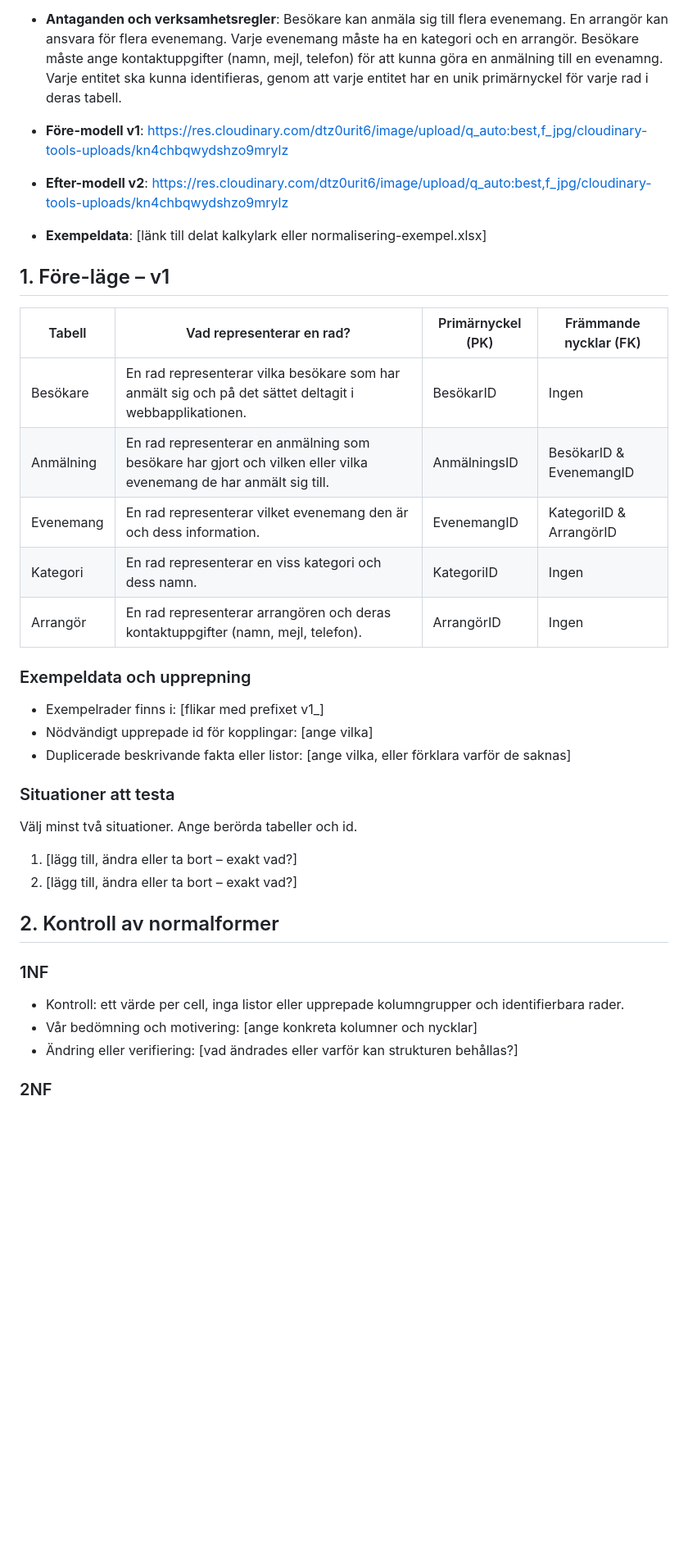
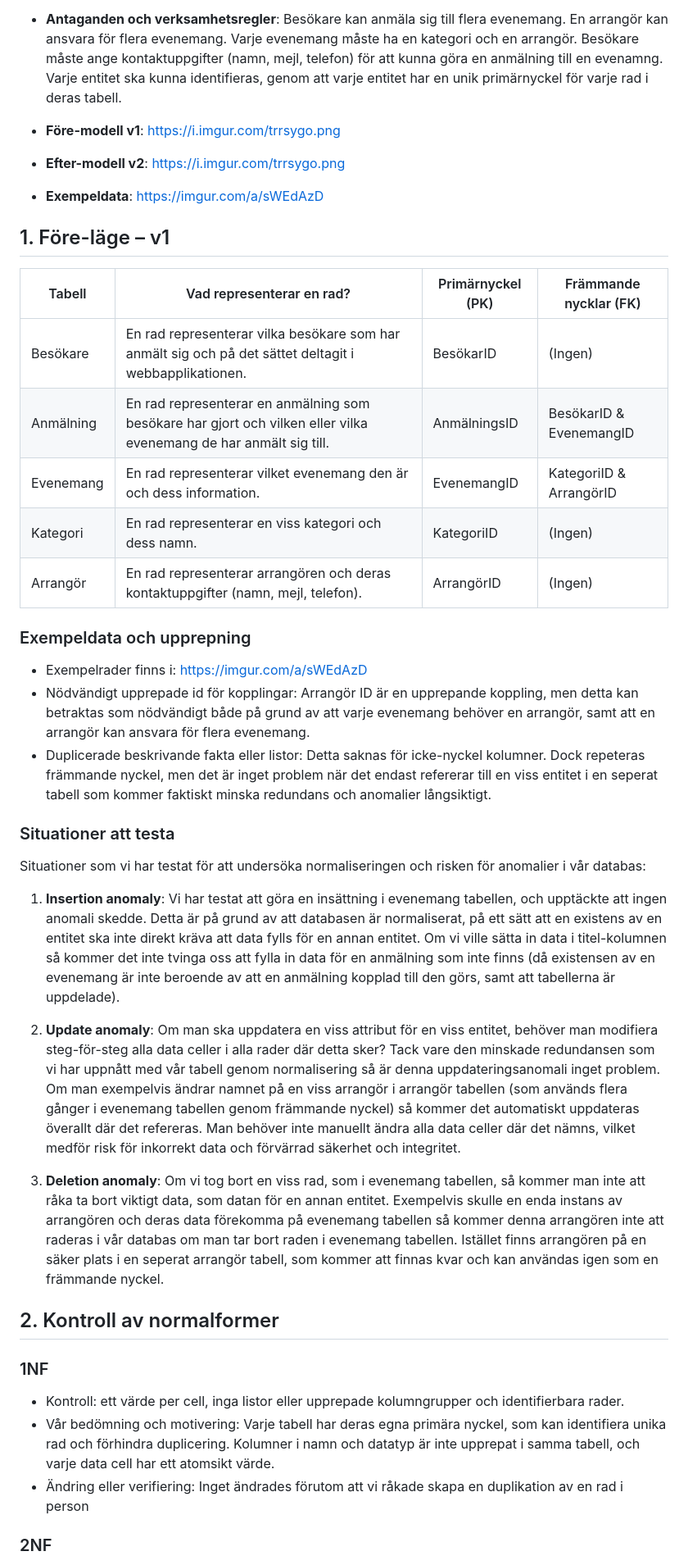
Before and after one commit to Nintenstation/K2-Projekt_Mohammed-Robin-Victor, a Markdown page: docs/normalization.md, the part around one of its changes. Shown at 82% size. Drawn GitHub-style; blank space fills up the shorter version.

Commit message:
Update normalization.md
Skrev endast till "Test resultat". Vi fortsätter senare.

```diff
--- a/docs/normalization.md
+++ b/docs/normalization.md
@@ -11,33 +11,37 @@
   en kategori och en arrangör. Besökare måste ange kontaktuppgifter (namn, mejl, telefon) för att kunna göra en anmälning till en evenamng. Varje entitet ska
   kunna identifieras, genom att varje entitet har en unik primärnyckel för varje rad i deras tabell.
 
-- **Före-modell v1**: https://res.cloudinary.com/dtz0urit6/image/upload/q_auto:best,f_jpg/cloudinary-tools-uploads/kn4chbqwydshzo9mrylz
-- **Efter-modell v2**: https://res.cloudinary.com/dtz0urit6/image/upload/q_auto:best,f_jpg/cloudinary-tools-uploads/kn4chbqwydshzo9mrylz
-- **Exempeldata**: [länk till delat kalkylark eller normalisering-exempel.xlsx]
+- **Före-modell v1**: https://i.imgur.com/trrsygo.png
+- **Efter-modell v2**: https://i.imgur.com/trrsygo.png
+- **Exempeldata**: https://imgur.com/a/sWEdAzD
 
 ## 1. Före-läge – v1
 | Tabell | Vad representerar en rad? | Primärnyckel (PK) | Främmande nycklar (FK) |
 | --- | --- | --- | --- |
-| Besökare | En rad representerar vilka besökare som har anmält sig och på det sättet deltagit i webbapplikationen. | BesökarID | Ingen |
+| Besökare | En rad representerar vilka besökare som har anmält sig och på det sättet deltagit i webbapplikationen. | BesökarID | (Ingen) |
 | Anmälning | En rad representerar en anmälning som besökare har gjort och vilken eller vilka evenemang de har anmält sig till. | AnmälningsID | BesökarID & EvenemangID |
 | Evenemang | En rad representerar vilket evenemang den är och dess information. | EvenemangID | KategoriID & ArrangörID |
-| Kategori | En rad representerar en viss kategori och dess namn. | KategoriID | Ingen |
-| Arrangör | En rad representerar arrangören och deras kontaktuppgifter (namn, mejl, telefon). | ArrangörID | Ingen |
+| Kategori | En rad representerar en viss kategori och dess namn. | KategoriID | (Ingen) |
+| Arrangör | En rad representerar arrangören och deras kontaktuppgifter (namn, mejl, telefon). | ArrangörID | (Ingen) |
 
 ### Exempeldata och upprepning
-- Exempelrader finns i: [flikar med prefixet v1_]
-- Nödvändigt upprepade id för kopplingar: [ange vilka]
-- Duplicerade beskrivande fakta eller listor: [ange vilka, eller förklara varför de saknas]
+- Exempelrader finns i: https://imgur.com/a/sWEdAzD
+- Nödvändigt upprepade id för kopplingar: Arrangör ID är en upprepande koppling, men detta kan betraktas som nödvändigt både på grund av att varje evenemang behöver en arrangör, samt att en arrangör kan ansvara för flera evenemang.
+- Duplicerade beskrivande fakta eller listor: Detta saknas för icke-nyckel kolumner. Dock repeteras främmande nyckel, men det är inget problem när det endast refererar till en viss entitet i en seperat tabell som kommer faktiskt minska redundans och anomalier långsiktigt.
 
 ### Situationer att testa
-Välj minst två situationer. Ange berörda tabeller och id.
-1. [lägg till, ändra eller ta bort – exakt vad?]
-2. [lägg till, ändra eller ta bort – exakt vad?]
+Situationer som vi har testat för att undersöka normaliseringen och risken för anomalier i vår databas:
+
+1. **Insertion anomaly**: Vi har testat att göra en insättning i evenemang tabellen, och upptäckte att ingen anomali skedde. Detta är på grund av att databasen är normaliserat, på ett sätt att en existens av en entitet ska inte direkt kräva att data fylls för en annan entitet. Om vi ville sätta in data i titel-kolumnen så kommer det inte tvinga oss att fylla in data för en anmälning som inte finns (då existensen av en evenemang är inte beroende av att en anmälning kopplad till den görs, samt att tabellerna är uppdelade).
+
+2. **Update anomaly**: Om man ska uppdatera en viss attribut för en viss entitet, behöver man modifiera steg-för-steg alla data celler i alla rader där detta sker? Tack vare den minskade redundansen som vi har uppnått med vår tabell genom normalisering så är denna uppdateringsanomali inget problem. Om man exempelvis ändrar namnet på en viss arrangör i arrangör tabellen (som används flera gånger i evenemang tabellen genom främmande nyckel) så kommer det automatiskt uppdateras överallt där det refereras. Man behöver inte manuellt ändra alla data celler där det nämns, vilket medför risk för inkorrekt data och förvärrad säkerhet och integritet.
+
+3. **Deletion anomaly**: Om vi tog bort en viss rad, som i evenemang tabellen, så kommer man inte att råka ta bort viktigt data, som datan för en annan entitet. Exempelvis skulle en enda instans av arrangören och deras data förekomma på evenemang tabellen så kommer denna arrangören inte att raderas i vår databas om man tar bort raden i evenemang tabellen. Istället finns arrangören på en säker plats i en seperat arrangör tabell, som kommer att finnas kvar och kan användas igen som en främmande nyckel.
 
 ## 2. Kontroll av normalformer
 ### 1NF
 - Kontroll: ett värde per cell, inga listor eller upprepade kolumngrupper och identifierbara rader.
-- Vår bedömning och motivering: [ange konkreta kolumner och nycklar]
-- Ändring eller verifiering: [vad ändrades eller varför kan strukturen behållas?]
+- Vår bedömning och motivering: Varje tabell har deras egna primära nyckel, som kan identifiera unika rad och förhindra duplicering. Kolumner i namn och datatyp är inte upprepat i samma tabell, och varje data cell har ett atomsikt värde.
+- Ändring eller verifiering: Inget ändrades förutom att vi råkade skapa en duplikation av en rad i person
 
 ### 2NF
```
Also changed, not shown: other parts of docs/normalization.md (+12 -11 lines).
